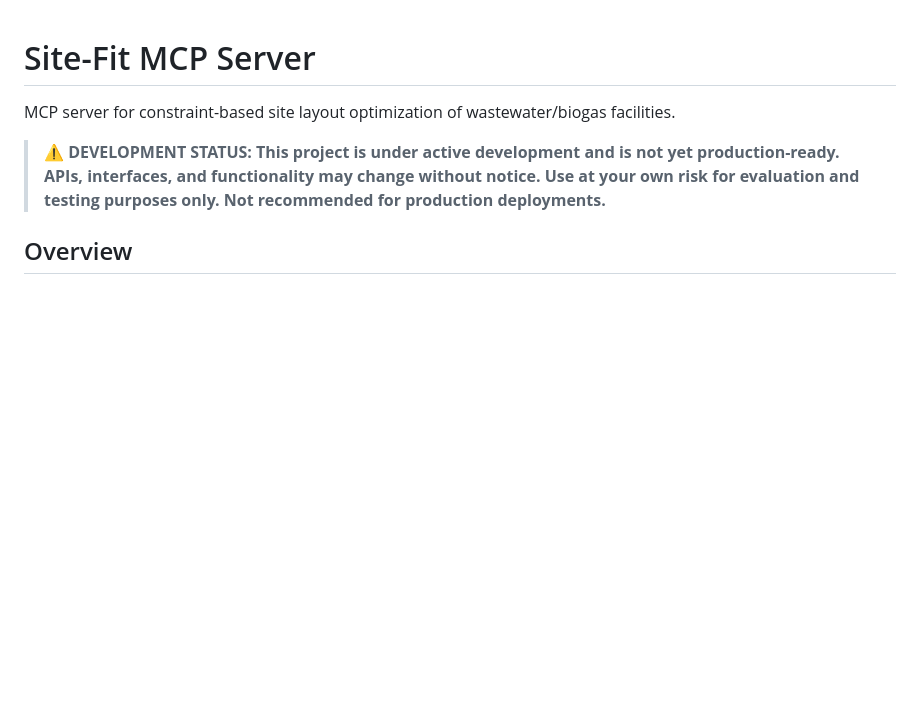
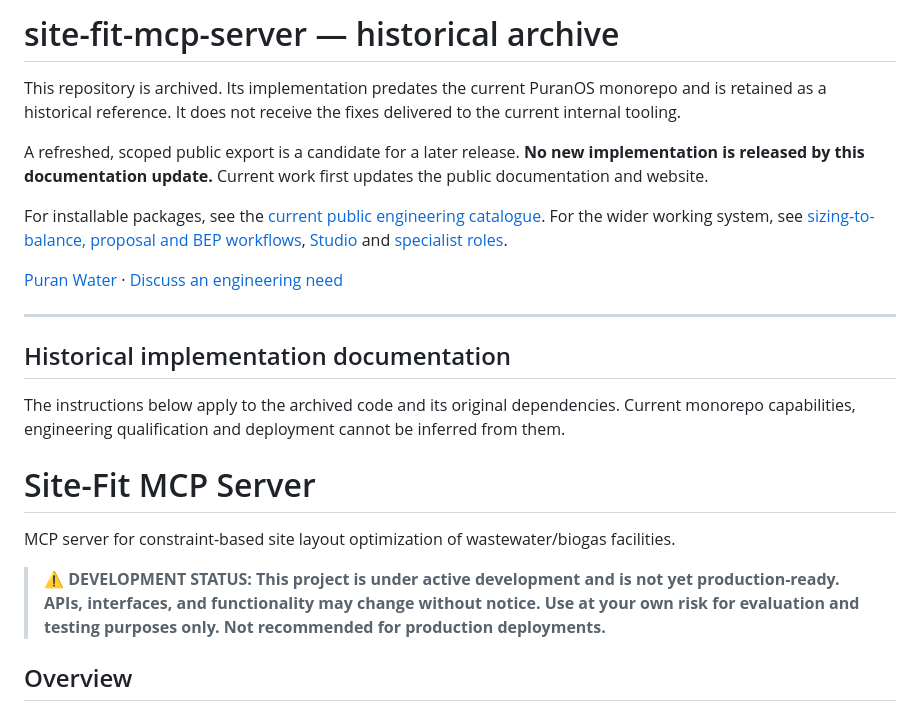
Before and after one commit to puran-water/site-fit-mcp-server, a Markdown page: README.md, the part around the change. Rendered like a GitHub page; blank space fills up the shorter version.

Commit message:
docs: clarify current PuranOS integration and public release scope

```diff
--- a/README.md
+++ b/README.md
@@ -1,3 +1,19 @@
+# site-fit-mcp-server — historical archive
+
+This repository is archived. Its implementation predates the current PuranOS monorepo and is retained as a historical reference. It does not receive the fixes delivered to the current internal tooling.
+
+A refreshed, scoped public export is a candidate for a later release. **No new implementation is released by this documentation update.** Current work first updates the public documentation and website.
+
+For installable packages, see the [current public engineering catalogue](https://github.com/puran-water/PuranOS-public/blob/main/docs/public-tools.md). For the wider working system, see [sizing-to-balance, proposal and BEP workflows](https://github.com/puran-water/PuranOS-public/blob/main/docs/workflows.md), [Studio](https://github.com/puran-water/PuranOS-public/blob/main/docs/studio.md) and [specialist roles](https://github.com/puran-water/PuranOS-public/blob/main/docs/architecture/personas/README.md).
+
+[Puran Water](https://puranwater.com/) · [Discuss an engineering need](https://puranwater.com/contact/)
+
+---
+
+## Historical implementation documentation
+
+The instructions below apply to the archived code and its original dependencies. Current monorepo capabilities, engineering qualification and deployment cannot be inferred from them.
+
 # Site-Fit MCP Server
 
 MCP server for constraint-based site layout optimization of wastewater/biogas facilities.
```
